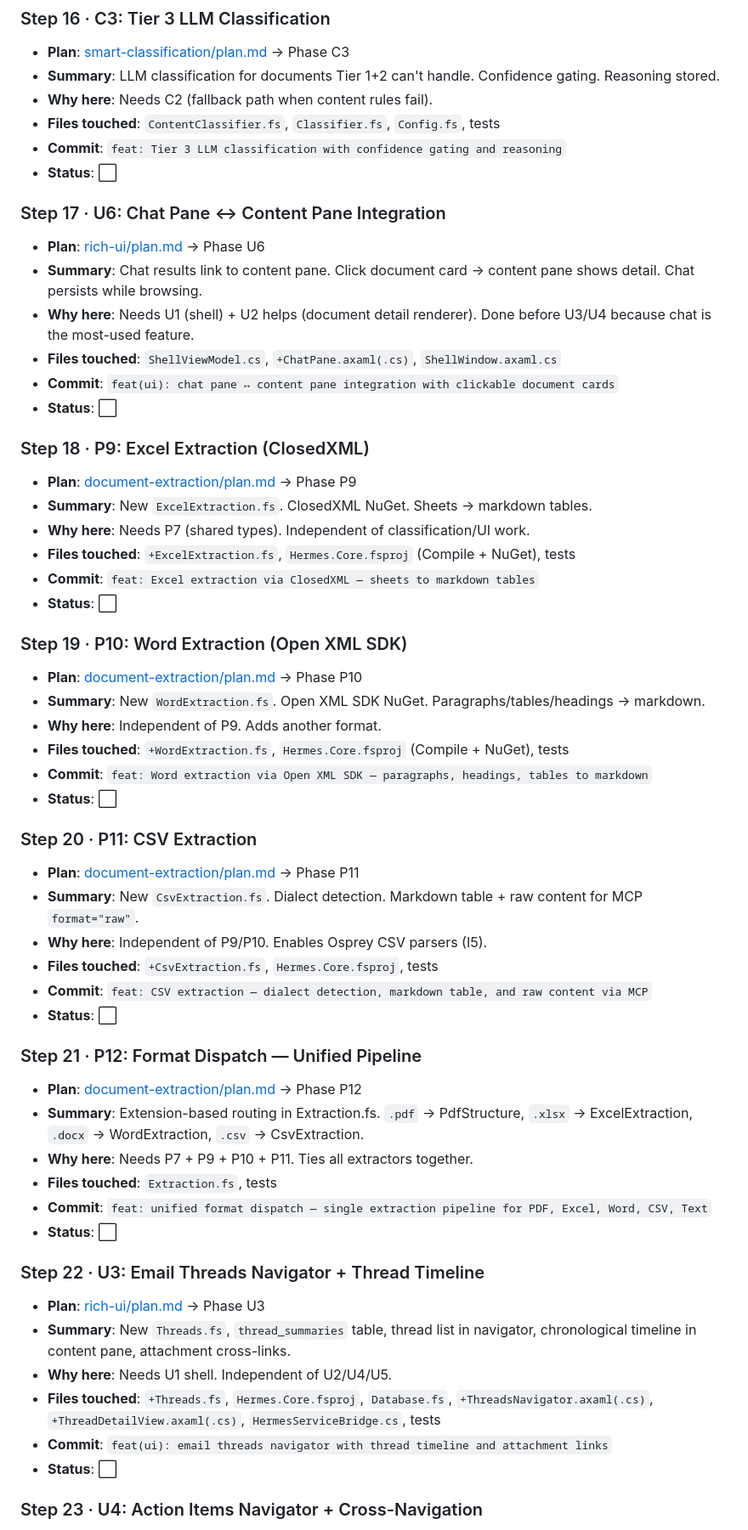
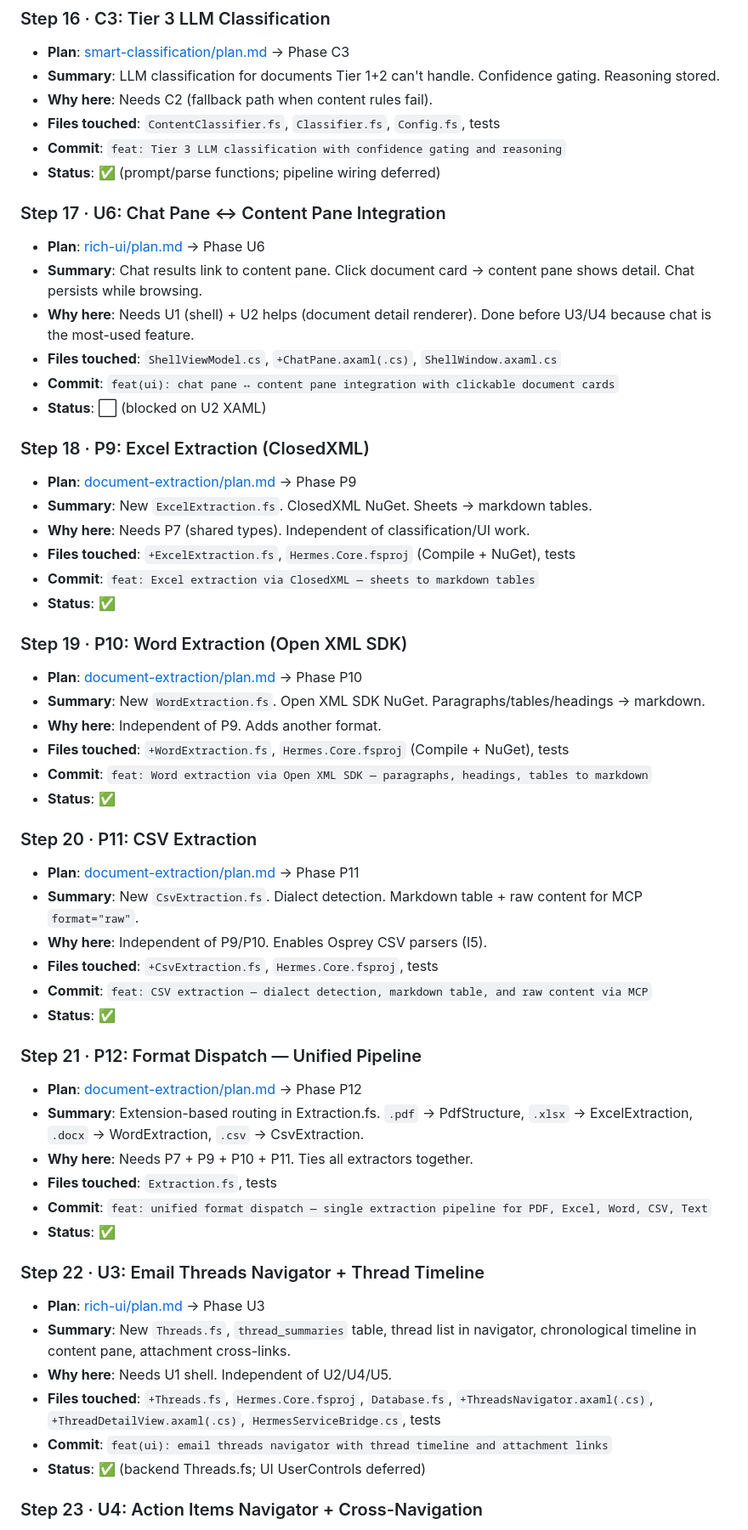
Before and after one commit to johnazariah/hermes, a Markdown page: .project/plans/MASTER-PLAN.md, the part around one of its changes. Shown at 85% size. Rendered like a GitHub page.

```diff
--- a/.project/plans/MASTER-PLAN.md
+++ b/.project/plans/MASTER-PLAN.md
@@ -225,7 +225,7 @@ Read the full phase specification from the plan file before starting work. The p
 - **Why here**: Needs C2 (fallback path when content rules fail).
 - **Files touched**: `ContentClassifier.fs`, `Classifier.fs`, `Config.fs`, tests
 - **Commit**: `feat: Tier 3 LLM classification with confidence gating and reasoning`
-- **Status**: ⬜
+- **Status**: ✅ (prompt/parse functions; pipeline wiring deferred)
 
 ### Step 17 · U6: Chat Pane ↔ Content Pane Integration
 - **Plan**: [rich-ui/plan.md](rich-ui/plan.md) → Phase U6
@@ -233,7 +233,7 @@ Read the full phase specification from the plan file before starting work. The p
 - **Why here**: Needs U1 (shell) + U2 helps (document detail renderer). Done before U3/U4 because chat is the most-used feature.
 - **Files touched**: `ShellViewModel.cs`, `+ChatPane.axaml(.cs)`, `ShellWindow.axaml.cs`
 - **Commit**: `feat(ui): chat pane ↔ content pane integration with clickable document cards`
-- **Status**: ⬜
+- **Status**: ⬜ (blocked on U2 XAML)
 
 ### Step 18 · P9: Excel Extraction (ClosedXML)
 - **Plan**: [document-extraction/plan.md](document-extraction/plan.md) → Phase P9
@@ -241,7 +241,7 @@ Read the full phase specification from the plan file before starting work. The p
 - **Why here**: Needs P7 (shared types). Independent of classification/UI work.
 - **Files touched**: `+ExcelExtraction.fs`, `Hermes.Core.fsproj` (Compile + NuGet), tests
 - **Commit**: `feat: Excel extraction via ClosedXML — sheets to markdown tables`
-- **Status**: ⬜
+- **Status**: ✅
 
 ### Step 19 · P10: Word Extraction (Open XML SDK)
 - **Plan**: [document-extraction/plan.md](document-extraction/plan.md) → Phase P10
@@ -249,7 +249,7 @@ Read the full phase specification from the plan file before starting work. The p
 - **Why here**: Independent of P9. Adds another format.
 - **Files touched**: `+WordExtraction.fs`, `Hermes.Core.fsproj` (Compile + NuGet), tests
 - **Commit**: `feat: Word extraction via Open XML SDK — paragraphs, headings, tables to markdown`
-- **Status**: ⬜
+- **Status**: ✅
 
 ### Step 20 · P11: CSV Extraction
 - **Plan**: [document-extraction/plan.md](document-extraction/plan.md) → Phase P11
@@ -257,7 +257,7 @@ Read the full phase specification from the plan file before starting work. The p
 - **Why here**: Independent of P9/P10. Enables Osprey CSV parsers (I5).
 - **Files touched**: `+CsvExtraction.fs`, `Hermes.Core.fsproj`, tests
 - **Commit**: `feat: CSV extraction — dialect detection, markdown table, and raw content via MCP`
-- **Status**: ⬜
+- **Status**: ✅
 
 ### Step 21 · P12: Format Dispatch — Unified Pipeline
 - **Plan**: [document-extraction/plan.md](document-extraction/plan.md) → Phase P12
@@ -265,7 +265,7 @@ Read the full phase specification from the plan file before starting work. The p
 - **Why here**: Needs P7 + P9 + P10 + P11. Ties all extractors together.
 - **Files touched**: `Extraction.fs`, tests
 - **Commit**: `feat: unified format dispatch — single extraction pipeline for PDF, Excel, Word, CSV, Text`
-- **Status**: ⬜
+- **Status**: ✅
 
 ### Step 22 · U3: Email Threads Navigator + Thread Timeline
 - **Plan**: [rich-ui/plan.md](rich-ui/plan.md) → Phase U3
@@ -273,7 +273,7 @@ Read the full phase specification from the plan file before starting work. The p
 - **Why here**: Needs U1 shell. Independent of U2/U4/U5.
 - **Files touched**: `+Threads.fs`, `Hermes.Core.fsproj`, `Database.fs`, `+ThreadsNavigator.axaml(.cs)`, `+ThreadDetailView.axaml(.cs)`, `HermesServiceBridge.cs`, tests
 - **Commit**: `feat(ui): email threads navigator with thread timeline and attachment links`
-- **Status**: ⬜
+- **Status**: ✅ (backend Threads.fs; UI UserControls deferred)
 
 ### Step 23 · U4: Action Items Navigator + Cross-Navigation
 - **Plan**: [rich-ui/plan.md](rich-ui/plan.md) → Phase U4
```
Also changed, not shown: other parts of .project/plans/MASTER-PLAN.md (+58 -21 lines), .project/plans/EXECUTION-REPORT.md (added, +153 -0 lines).
